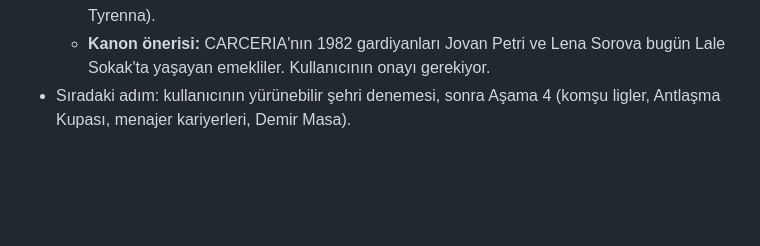
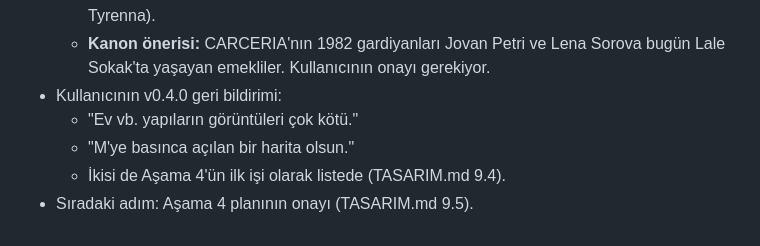
Before and after one commit to fatihlabsai/KenarCizgisi, a Markdown page: CLAUDE.md, the part around the change. Drawn GitHub-style; blank space fills up the shorter version.

```diff
--- a/CLAUDE.md
+++ b/CLAUDE.md
@@ -146,4 +146,8 @@ Piksel sanatlı futbol menajerliği oyunu. CARCERIA evreninde, 2026'da geçiyor.
 - 💡 Bu aşamada eklenenler:
   - İsimler: Ovalı Lokantası (Dora), Kalvar Bankası (Bay Tamm), Varga Emlak (Ilse Varga), Petri Eşya (Petri usta), Kask Oto Galeri (Rado Kask), araba markaları (Ova, Ferrano, Tyrenna).
   - **Kanon önerisi:** CARCERIA'nın 1982 gardiyanları Jovan Petri ve Lena Sorova bugün Lale Sokak'ta yaşayan emekliler. Kullanıcının onayı gerekiyor.
-- Sıradaki adım: kullanıcının yürünebilir şehri denemesi, sonra Aşama 4 (komşu ligler, Antlaşma Kupası, menajer kariyerleri, Demir Masa).
+- Kullanıcının v0.4.0 geri bildirimi:
+  - "Ev vb. yapıların görüntüleri çok kötü."
+  - "M'ye basınca açılan bir harita olsun."
+  - İkisi de Aşama 4'ün ilk işi olarak listede (TASARIM.md 9.4).
+- Sıradaki adım: Aşama 4 planının onayı (TASARIM.md 9.5).
```
Also changed, not shown: TASARIM.md (+65 -0 lines).
